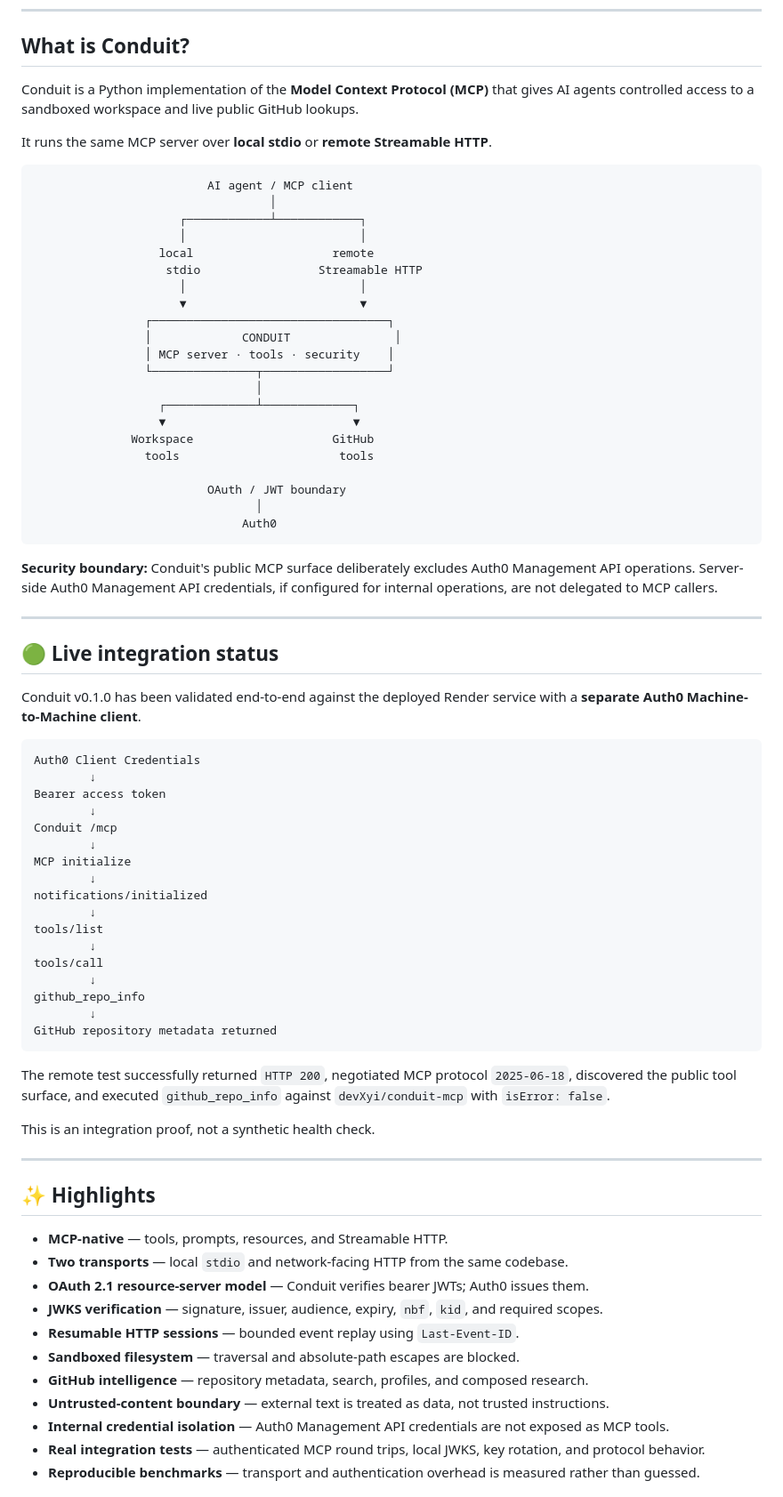
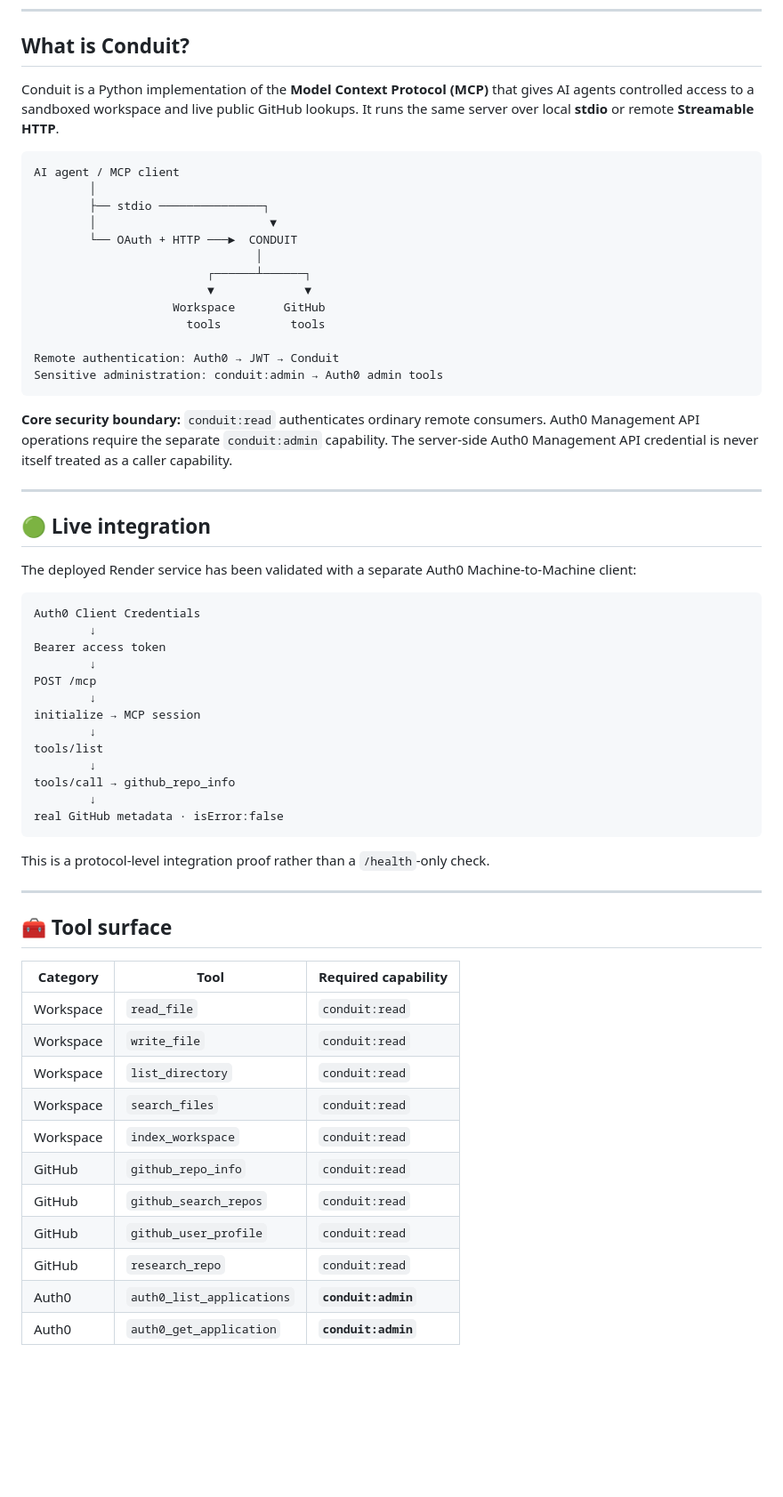
Before and after one commit to devXyi/conduit-mcp, a Markdown page: README.md, the part around one of its changes. Shown at 89% size. Drawn GitHub-style; blank space fills up the shorter version.

Commit message:
security: document per-tool conduit:admin capability

````diff
--- a/README.md
+++ b/README.md
@@ -19,79 +14,65 @@
 
 ## What is Conduit?
 
-Conduit is a Python implementation of the **Model Context Protocol (MCP)** that gives AI agents controlled access to a sandboxed workspace and live public GitHub lookups.
-
-It runs the same MCP server over **local stdio** or **remote Streamable HTTP**.
+Conduit is a Python implementation of the **Model Context Protocol (MCP)** that gives AI agents controlled access to a sandboxed workspace and live public GitHub lookups. It runs the same server over local **stdio** or remote **Streamable HTTP**.
 
 ```text
-                         AI agent / MCP client
-                                  │
-                     ┌────────────┴────────────┐
-                     │                         │
-                  local                    remote
-                   stdio                 Streamable HTTP
-                     │                         │
-                     ▼                         ▼
-                ┌──────────────────────────────────┐
-                │             CONDUIT               │
-                │ MCP server · tools · security    │
-                └───────────────┬──────────────────┘
+AI agent / MCP client
+        │
+        ├── stdio ───────────────┐
+        │                         ▼
+        └── OAuth + HTTP ───►  CONDUIT
                                 │
-                  ┌─────────────┴─────────────┐
-                  ▼                           ▼
-              Workspace                    GitHub
-                tools                       tools
+                         ┌──────┴──────┐
+                         ▼             ▼
+                    Workspace       GitHub
+                      tools          tools
 
-                         OAuth / JWT boundary
-                                │
-                              Auth0
+Remote authentication: Auth0 → JWT → Conduit
+Sensitive administration: conduit:admin → Auth0 admin tools
 ```
 
-**Security boundary:** Conduit's public MCP surface deliberately excludes Auth0 Management API operations. Server-side Auth0 Management API credentials, if configured for internal operations, are not delegated to MCP callers.
+**Core security boundary:** `conduit:read` authenticates ordinary remote consumers. Auth0 Management API operations require the separate `conduit:admin` capability. The server-side Auth0 Management API credential is never itself treated as a caller capability.
 
 ---
 
-## 🟢 Live integration status
+## 🟢 Live integration
 
-Conduit v0.1.0 has been validated end-to-end against the deployed Render service with a **separate Auth0 Machine-to-Machine client**.
+The deployed Render service has been validated with a separate Auth0 Machine-to-Machine client:
 
 ```text
 Auth0 Client Credentials
         ↓
 Bearer access token
         ↓
-Conduit /mcp
+POST /mcp
         ↓
-MCP initialize
-        ↓
-notifications/initialized
+initialize → MCP session
         ↓
 tools/list
         ↓
-tools/call
+tools/call → github_repo_info
         ↓
-github_repo_info
-        ↓
-GitHub repository metadata returned
+real GitHub metadata · isError:false
 ```
 
-The remote test successfully returned `HTTP 200`, negotiated MCP protocol `2025-06-18`, discovered the public tool surface, and executed `github_repo_info` against `devXyi/conduit-mcp` with `isError: false`.
-
-This is an integration proof, not a synthetic health check.
+This is a protocol-level integration proof rather than a `/health`-only check.
 
 ---
 
-## ✨ Highlights
+## 🧰 Tool surface
 
-- **MCP-native** — tools, prompts, resources, and Streamable HTTP.
-- **Two transports** — local `stdio` and network-facing HTTP from the same codebase.
-- **OAuth 2.1 resource-server model** — Conduit verifies bearer JWTs; Auth0 issues them.
-- **JWKS verification** — signature, issuer, audience, expiry, `nbf`, `kid`, and required scopes.
-- **Resumable HTTP sessions** — bounded event replay using `Last-Event-ID`.
-- **Sandboxed filesystem** — traversal and absolute-path escapes are blocked.
-- **GitHub intelligence** — repository metadata, search, profiles, and composed research.
-- **Untrusted-content boundary** — external text is treated as data, not trusted instructions.
-- **Internal credential isolation** — Auth0 Management API credentials are not exposed as MCP tools.
-- **Real integration tests** — authenticated MCP round trips, local JWKS, key rotation, and protocol behavior.
-- **Reproducible benchmarks** — transport and authentication overhead is measured rather than guessed.
+| Category | Tool | Required capability |
+|---|---|---|
+| Workspace | `read_file` | `conduit:read` |
+| Workspace | `write_file` | `conduit:read` |
+| Workspace | `list_directory` | `conduit:read` |
+| Workspace | `search_files` | `conduit:read` |
+| Workspace | `index_workspace` | `conduit:read` |
+| GitHub | `github_repo_info` | `conduit:read` |
+| GitHub | `github_search_repos` | `conduit:read` |
+| GitHub | `github_user_profile` | `conduit:read` |
+| GitHub | `research_repo` | `conduit:read` |
+| Auth0 | `auth0_list_applications` | **`conduit:admin`** |
+| Auth0 | `auth0_get_application` | **`conduit:admin`** |
 
````
Also changed, not shown: other parts of README.md (+86 -190 lines).
